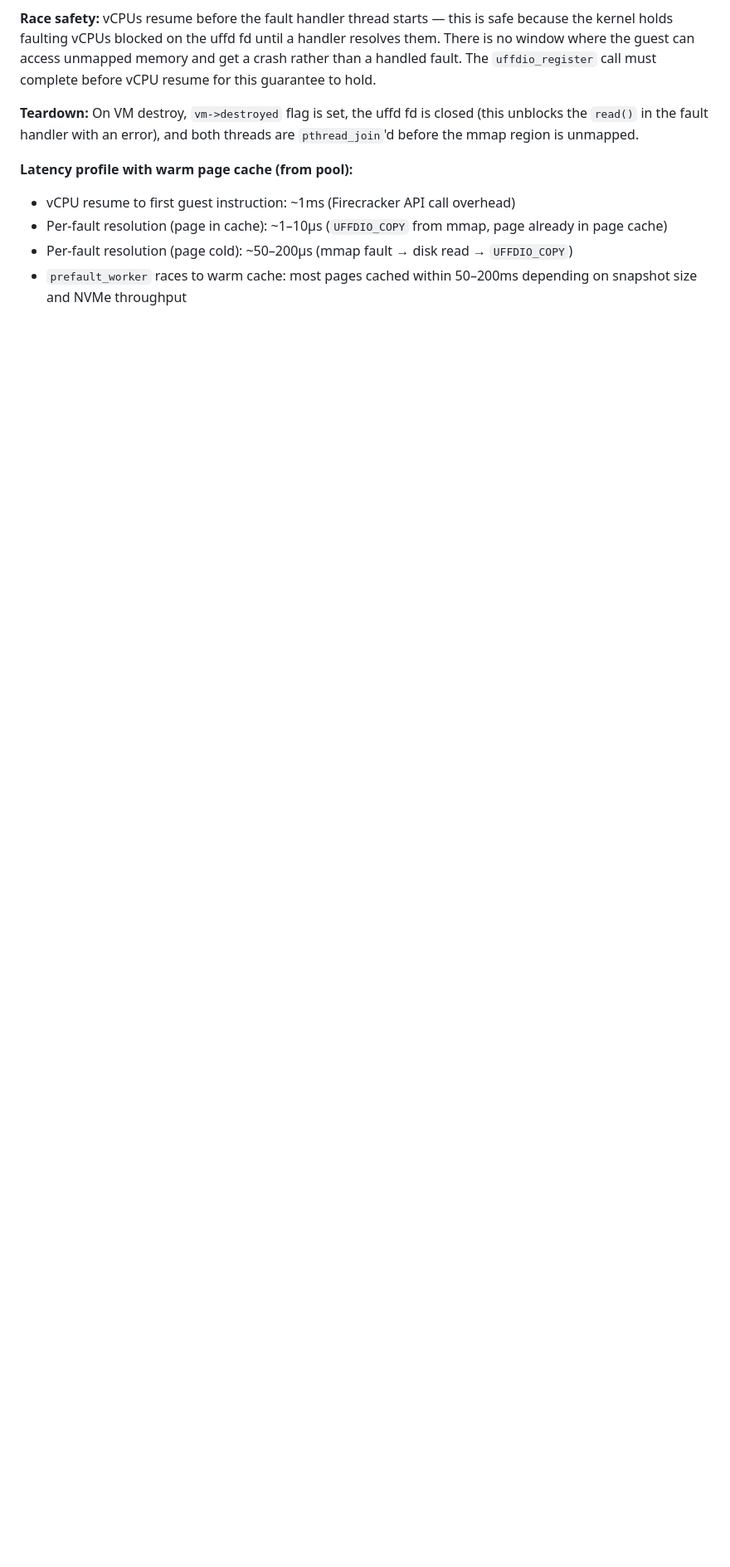
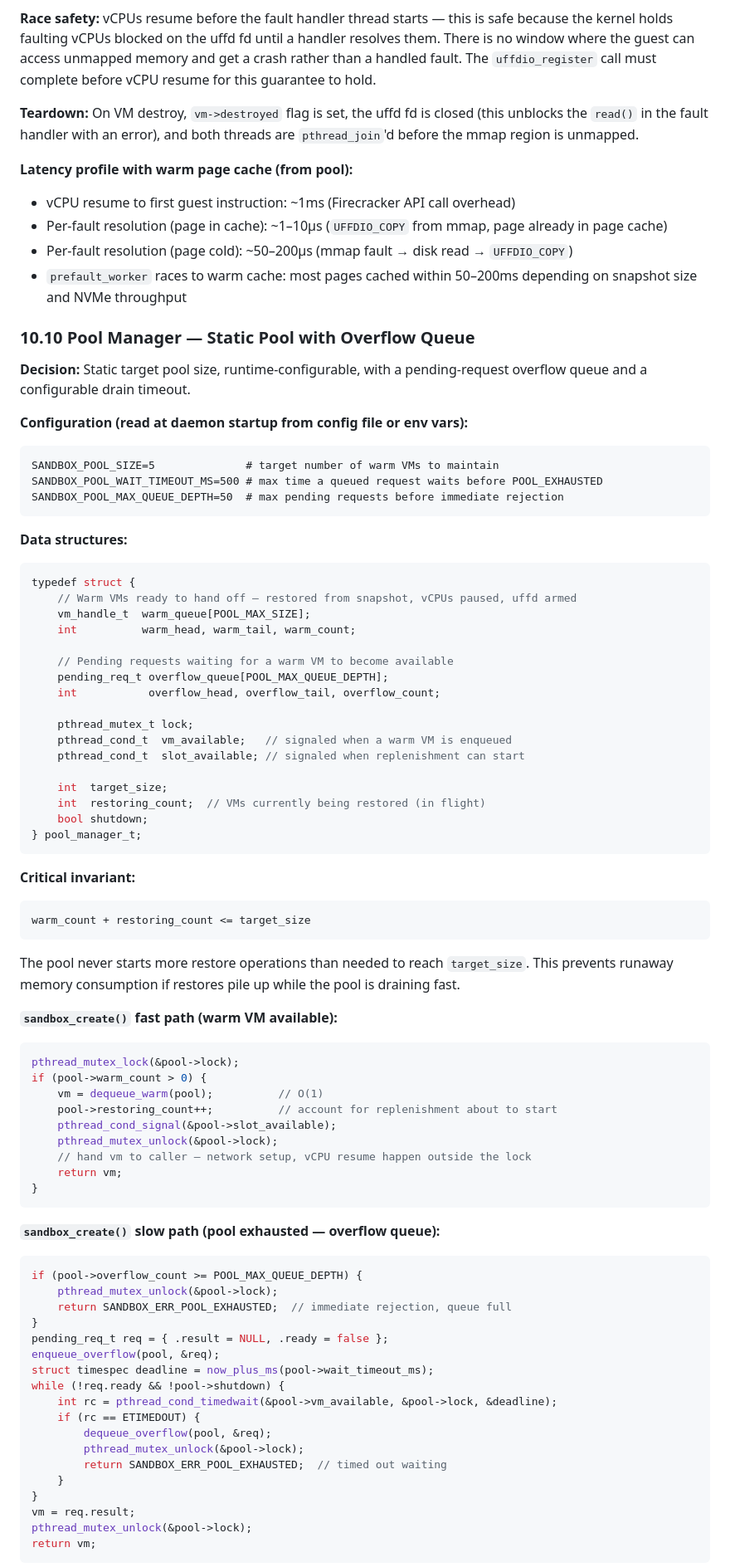
Before and after one commit to ysinghc/sandbox, a Markdown page: SYSTEM DESIGN.md, the part around one of its changes. Shown at 83% size. Rendered like a GitHub page; blank space fills up the shorter version.

Commit message:
decision 7

````diff
--- a/SYSTEM DESIGN.md
+++ b/SYSTEM DESIGN.md
@@ -569,3 +569,76 @@ void* prefault_worker_fn(void* arg) {
 - Per-fault resolution (page cold): ~50–200µs (mmap fault → disk read → `UFFDIO_COPY`)
 - `prefault_worker` races to warm cache: most pages cached within 50–200ms depending on snapshot size and NVMe throughput
 
+### 10.10 Pool Manager — Static Pool with Overflow Queue
+
+**Decision:** Static target pool size, runtime-configurable, with a pending-request overflow queue and a configurable drain timeout.
+
+**Configuration (read at daemon startup from config file or env vars):**
+```
+SANDBOX_POOL_SIZE=5              # target number of warm VMs to maintain
+SANDBOX_POOL_WAIT_TIMEOUT_MS=500 # max time a queued request waits before POOL_EXHAUSTED
+SANDBOX_POOL_MAX_QUEUE_DEPTH=50  # max pending requests before immediate rejection
+```
+
+**Data structures:**
+```c
+typedef struct {
+    // Warm VMs ready to hand off — restored from snapshot, vCPUs paused, uffd armed
+    vm_handle_t  warm_queue[POOL_MAX_SIZE];
+    int          warm_head, warm_tail, warm_count;
+
+    // Pending requests waiting for a warm VM to become available
+    pending_req_t overflow_queue[POOL_MAX_QUEUE_DEPTH];
+    int           overflow_head, overflow_tail, overflow_count;
+
+    pthread_mutex_t lock;
+    pthread_cond_t  vm_available;   // signaled when a warm VM is enqueued
+    pthread_cond_t  slot_available; // signaled when replenishment can start
+
+    int  target_size;
+    int  restoring_count;  // VMs currently being restored (in flight)
+    bool shutdown;
+} pool_manager_t;
+```
+
+**Critical invariant:**
+```
+warm_count + restoring_count <= target_size
+```
+The pool never starts more restore operations than needed to reach `target_size`. This prevents runaway memory consumption if restores pile up while the pool is draining fast.
+
+**`sandbox_create()` fast path (warm VM available):**
+```c
+pthread_mutex_lock(&pool->lock);
+if (pool->warm_count > 0) {
+    vm = dequeue_warm(pool);          // O(1)
+    pool->restoring_count++;          // account for replenishment about to start
+    pthread_cond_signal(&pool->slot_available);
+    pthread_mutex_unlock(&pool->lock);
+    // hand vm to caller — network setup, vCPU resume happen outside the lock
+    return vm;
+}
+```
+
+**`sandbox_create()` slow path (pool exhausted — overflow queue):**
+```c
+if (pool->overflow_count >= POOL_MAX_QUEUE_DEPTH) {
+    pthread_mutex_unlock(&pool->lock);
+    return SANDBOX_ERR_POOL_EXHAUSTED;  // immediate rejection, queue full
+}
+pending_req_t req = { .result = NULL, .ready = false };
+enqueue_overflow(pool, &req);
+struct timespec deadline = now_plus_ms(pool->wait_timeout_ms);
+while (!req.ready && !pool->shutdown) {
+    int rc = pthread_cond_timedwait(&pool->vm_available, &pool->lock, &deadline);
+    if (rc == ETIMEDOUT) {
+        dequeue_overflow(pool, &req);
+        pthread_mutex_unlock(&pool->lock);
+        return SANDBOX_ERR_POOL_EXHAUSTED;  // timed out waiting
+    }
+}
+vm = req.result;
+pthread_mutex_unlock(&pool->lock);
+return vm;
+```
+
````
Also changed, not shown: other parts of SYSTEM DESIGN.md (+41 -1 lines).
